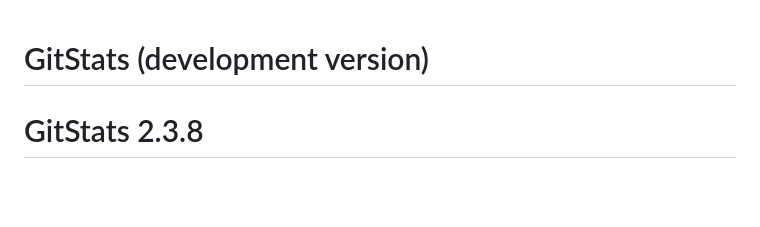
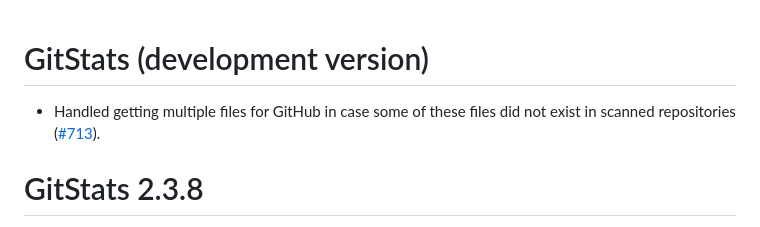
Before and after one commit to r-world-devs/GitStats, a Markdown page: NEWS.md, the part around the change. Drawn GitHub-style; blank space fills up the shorter version.

Commit message:
Update NEWS.

```diff
--- a/NEWS.md
+++ b/NEWS.md
@@ -1,4 +1,6 @@
 # GitStats (development version)
+
+- Handled getting multiple files for GitHub in case some of these files did not exist in scanned repositories ([#713](https://github.com/r-world-devs/GitStats/issues/713)).
 
 # GitStats 2.3.8
 
```
